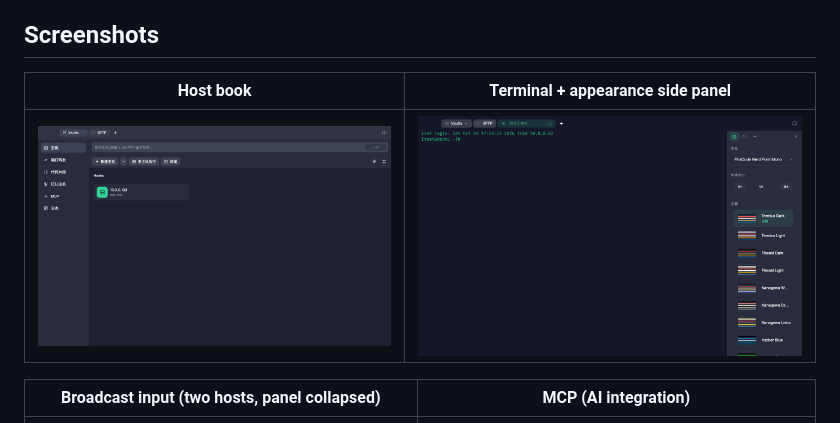
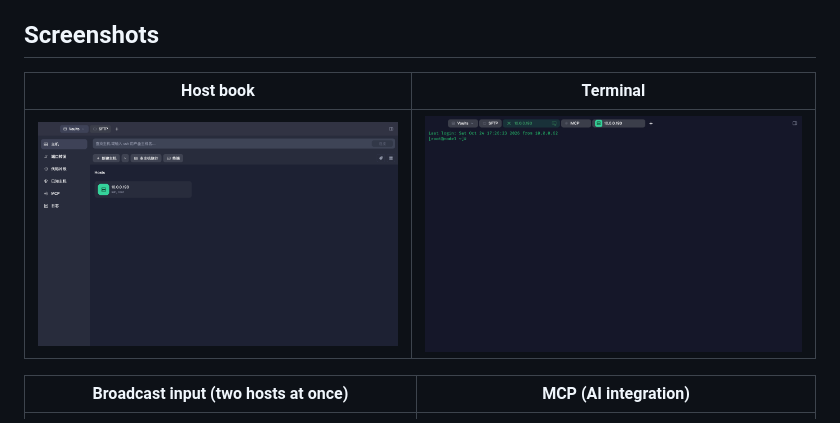
Before and after one commit to suninx/sshkit, a Markdown page: README.en.md, the part around the change. Drawn GitHub-style; pictures changed too: docs/screenshots/terminal-appearance-panel.png (deleted), docs/screenshots/terminal.png (added).

Commit message:
docs(readme): 截图全部不含右侧栏(终端那张重拍为净终端画面)
用户要求:四张图里都不要出现右侧边栏。

- 删除 terminal-appearance-panel.png,改为 terminal.png(收起侧栏的纯终端画面)
- 广播输入图保持收起侧栏版本
- 主机簿 / MCP 两张本身无侧栏
- 中英 README 的图注同步(不再提"外观侧栏")

```diff
--- a/README.en.md
+++ b/README.en.md
@@ -14,11 +14,11 @@ sync, no telemetry. Electron + TypeScript + xterm, an **original implementation*
 
 ## Screenshots
 
-| Host book | Terminal + appearance side panel |
+| Host book | Terminal |
 |---|---|
-| ![Host book](./docs/screenshots/hosts.png) | ![Terminal and appearance panel](./docs/screenshots/terminal-appearance-panel.png) |
+| ![Host book](./docs/screenshots/hosts.png) | ![Terminal](./docs/screenshots/terminal.png) |
 
-| Broadcast input (two hosts, panel collapsed) | MCP (AI integration) |
+| Broadcast input (two hosts at once) | MCP (AI integration) |
 |---|---|
 | ![Broadcast input](./docs/screenshots/broadcast-input.png) | ![MCP section](./docs/screenshots/mcp.png) |
 
```
Also changed, not shown: README.md (+3 -3 lines).
